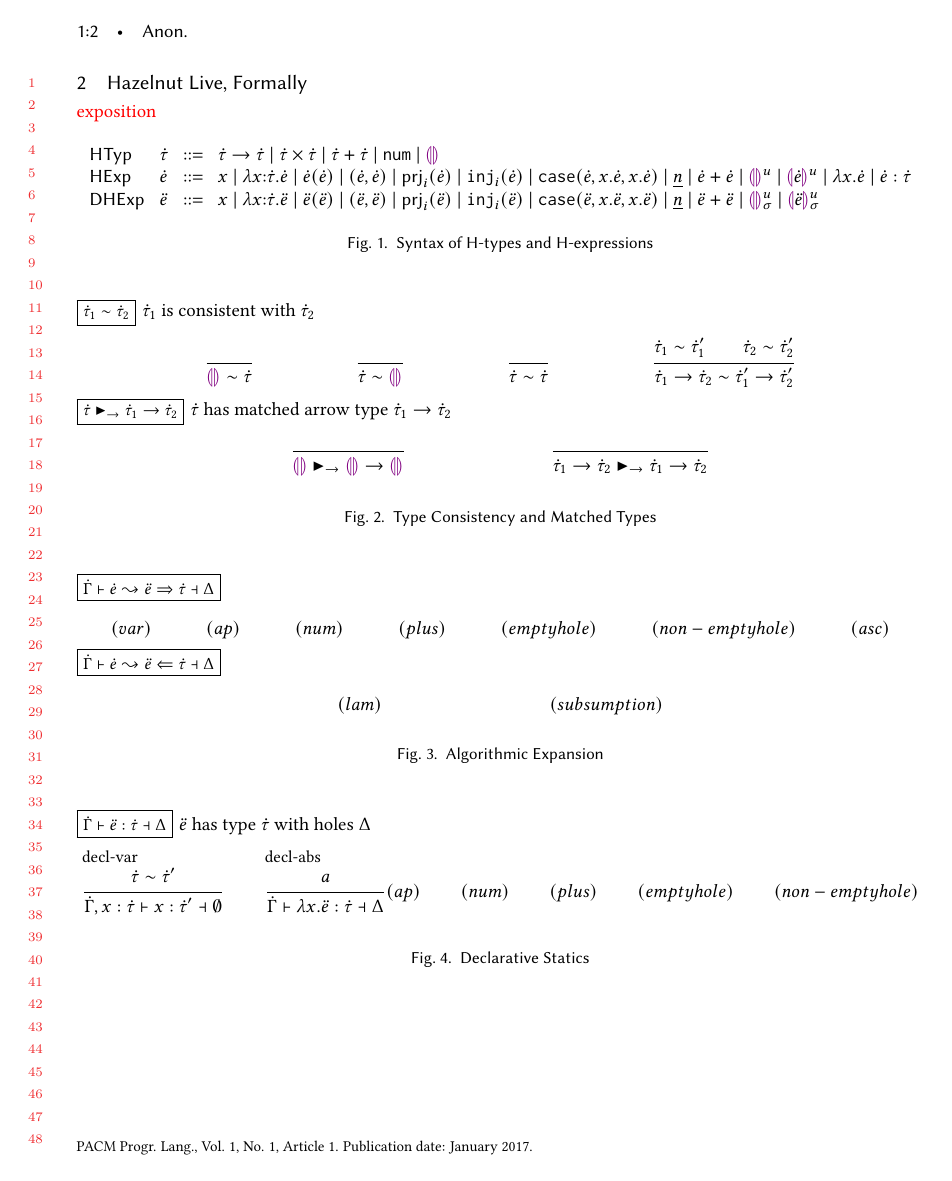
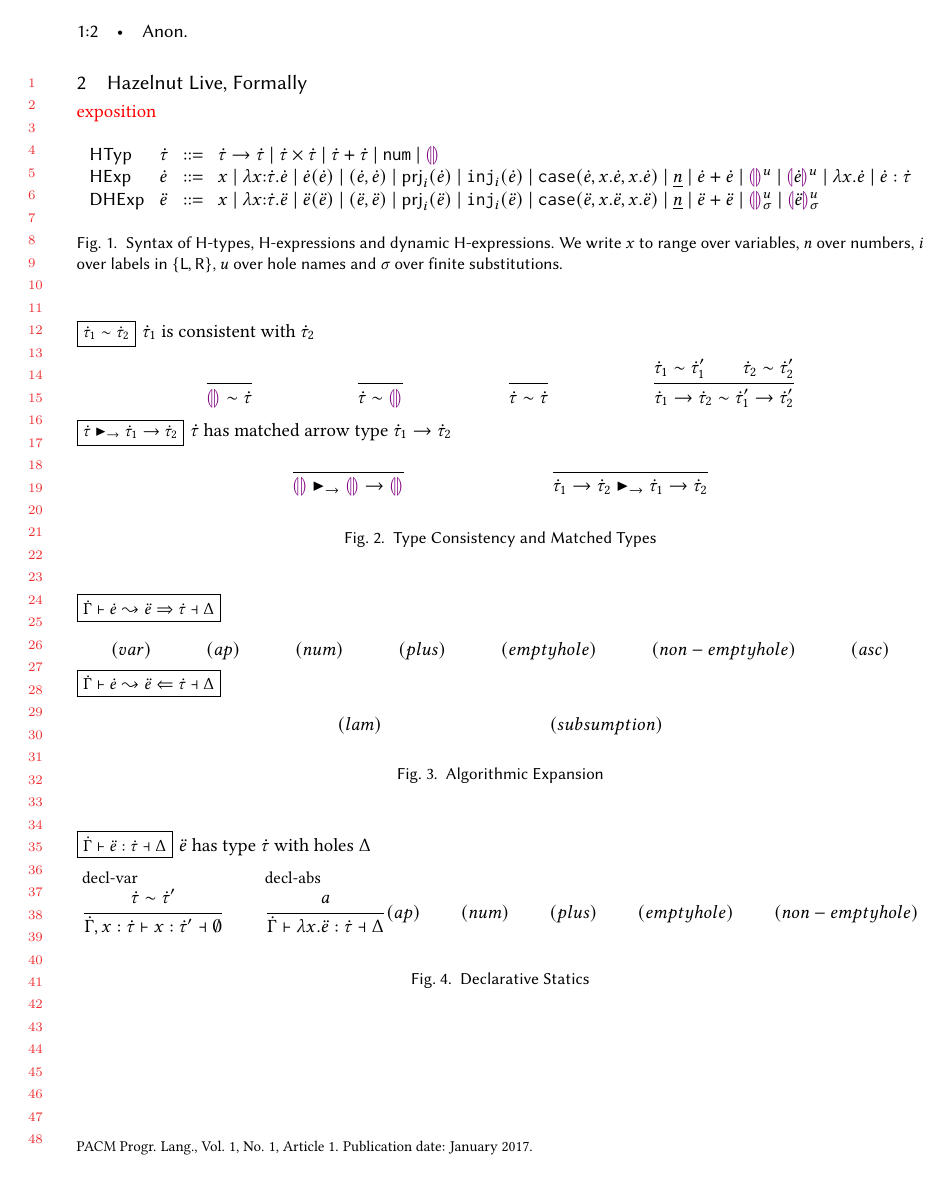
Before and after one commit to hazelgrove/hazelnut-dynamics-paper, a LaTeX paper (hazelnut-dynamics.tex, which reads calculus.tex, macros.tex): page 2 of 4. Compiled offline with pdfLaTeX.

Commit message:
syntax figure caption

```diff
--- a/calculus.tex
+++ b/calculus.tex
@@ -42,7 +42,7 @@ $\arraycolsep=4pt\begin{array}{lllllll}
   \dhole{\dexp}{\mvar}{\subst}\\
 
 \end{array}$
-\caption{Syntax of H-types and H-expressions}
+\caption{Syntax of H-types, H-expressions and dynamic H-expressions. We write $x$ to range over variables, $n$ over numbers, $i$ over labels in $\{\lblL, \lblR\}$, $u$ over hole names and $\sigma$ over finite substitutions.}
 \label{fig:HTyp}
 \label{fig:HExp}
 \end{figure}
--- a/macros.tex
+++ b/macros.tex
@@ -28,6 +28,8 @@
 \newcommand{\hapP}[2]{(#1)~(#2)} % Extra paren around function term
 \newcommand{\hpair}[2]{(#1, #2)}
 \newcommand{\hprj}[2]{\mathsf{prj}_{#1}(#2)}
+\newcommand{\lblL}{\mathsf{L}}
+\newcommand{\lblR}{\mathsf{R}}
 \newcommand{\hnum}[1]{\underline{#1}}
 \newcommand{\hadd}[2]{#1 + #2}
 \newcommand{\hehole}[1]{\llparenthesiscolor\rrparenthesiscolor^{#1}}
```
